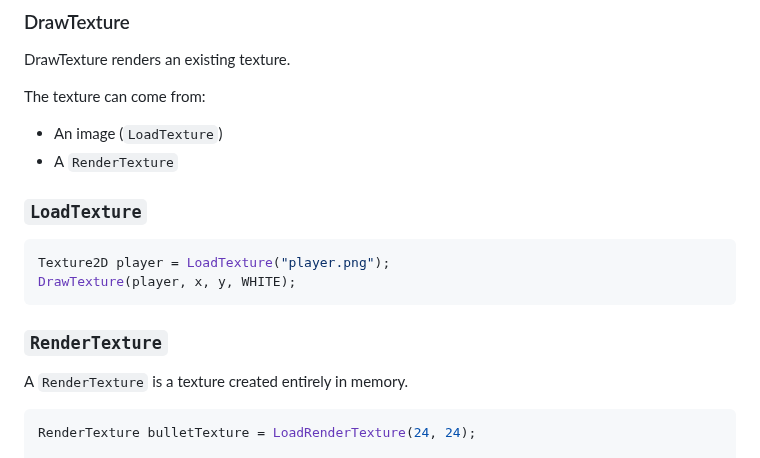
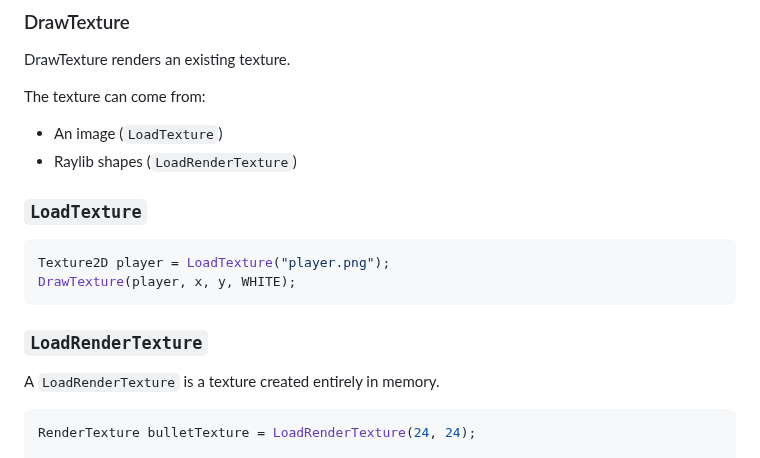
Before and after one commit to cheomanigua/cplus-docs, a Markdown page: docs/raylib.md, the part around the change. Drawn GitHub-style.

Commit message:
refac: LoadRenderTexture

````diff
--- a/docs/raylib.md
+++ b/docs/raylib.md
@@ -608,7 +608,7 @@ DrawTexture renders an existing texture.
 The texture can come from:
 
 * An image (`LoadTexture`)
-* A `RenderTexture`
+* Raylib shapes (`LoadRenderTexture`)
 
 
 ### `LoadTexture`
@@ -618,9 +618,9 @@ Texture2D player = LoadTexture("player.png");
 DrawTexture(player, x, y, WHITE);
 ```
 
-### `RenderTexture`
+### `LoadRenderTexture`
 
-A `RenderTexture` is a texture created entirely in memory.
+A `LoadRenderTexture` is a texture created entirely in memory.
 
 ```cpp
 RenderTexture bulletTexture = LoadRenderTexture(24, 24);
````
